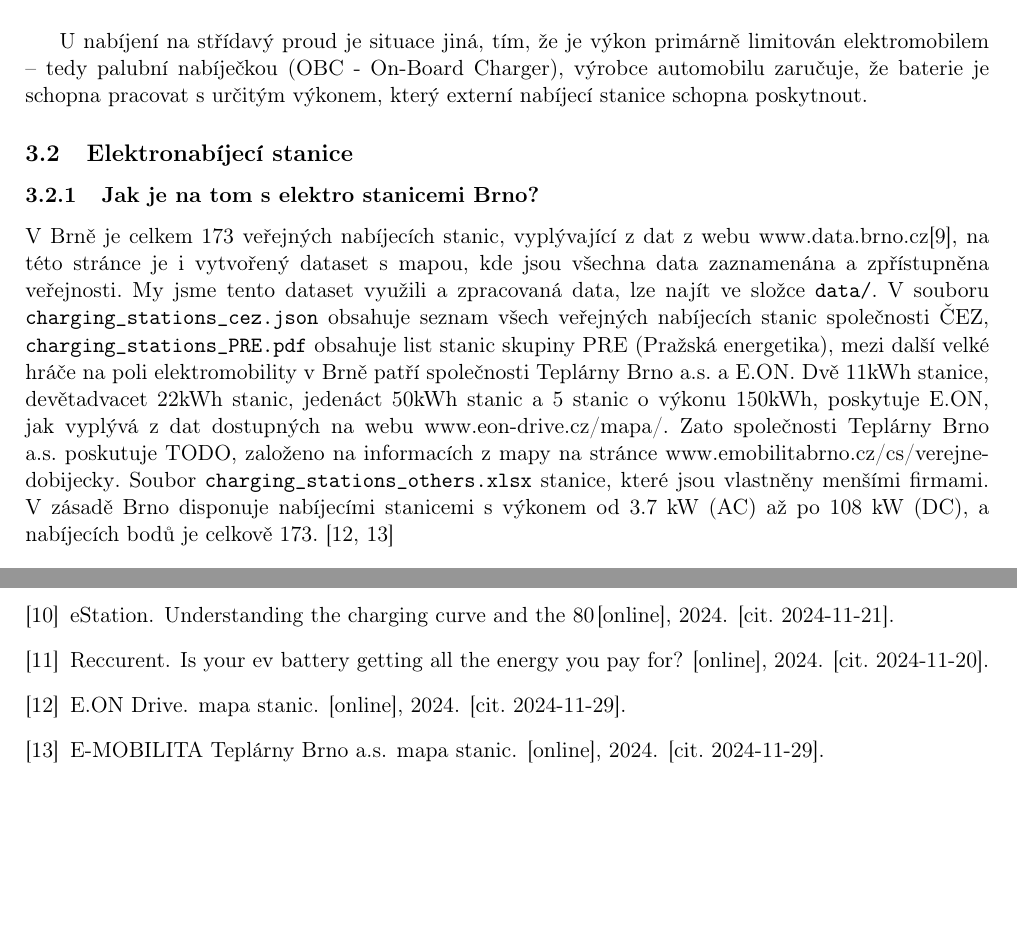
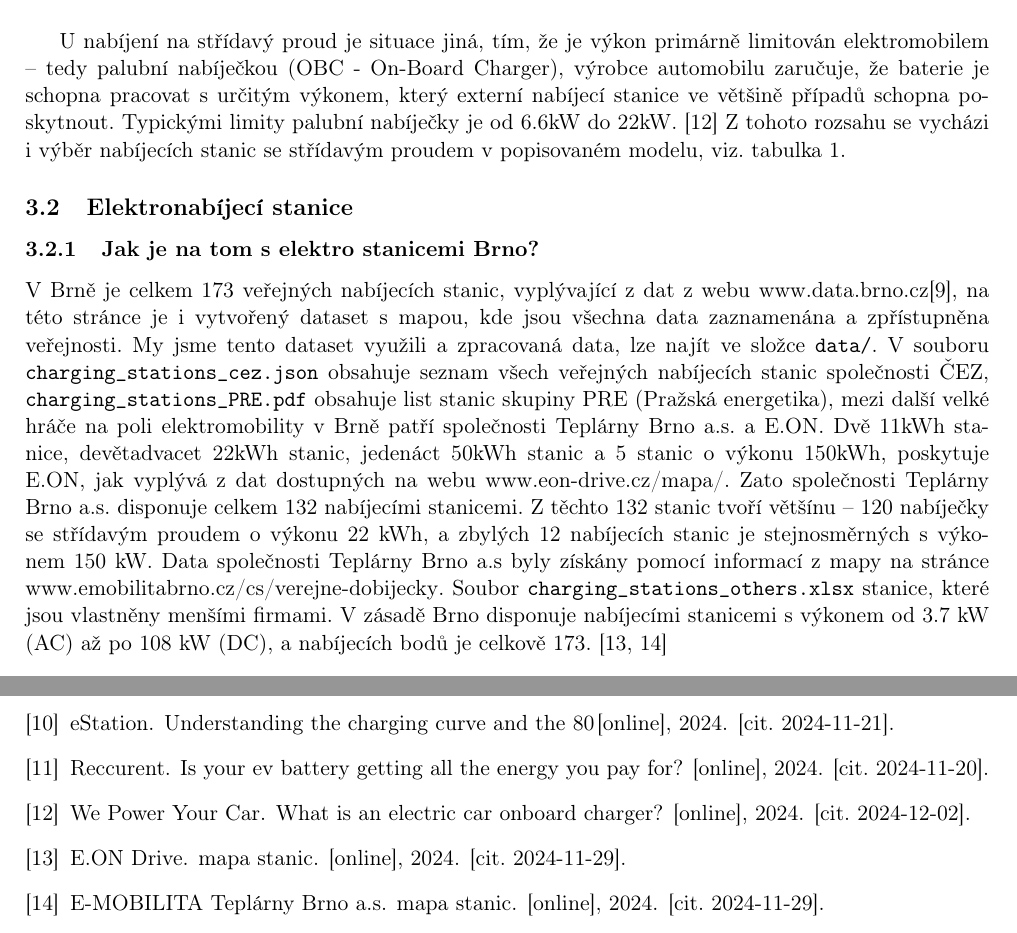
Before and after one commit to Doly02/ims-proj, a LaTeX document (docs/documentation.tex, which reads docs/resources.bib): two parts of pages 5 and 16 of 16, joined at a grey line, cut so that both start at the same text, the shorter picture padded with empty space. Compiled offline with pdfLaTeX.

Commit message:
[Docs] Improves documentation.tex (Chapters Charging Types & Electro-Stations).

```diff
--- a/docs/documentation.tex
+++ b/docs/documentation.tex
@@ -162,7 +162,8 @@ při vyšších úrovních nabití, což má za následek že stejný nabíjecí
 
 U nabíjení na střídavý proud je situace jiná, tím, že je výkon primárně limitován elektromobilem -- tedy palubní nabíječkou
 (OBC - On-Board Charger), výrobce automobilu zaručuje, že baterie je schopna pracovat s určitým výkonem, který externí
-nabíjecí stanice schopna poskytnout. % TODO: Dopsat!
+nabíjecí stanice ve většině případů schopna poskytnout. Typickými limity palubní nabíječky je od 6.6kW do 22kW. \cite{we_power_your_car_obc}
+Z tohoto rozsahu se vycházi i výběr nabíjecích stanic se střídavým proudem v popisovaném modelu, viz. tabulka \ref{table:charging-stations-distribution}.
 
 \subsection{Elektronabíjecí stanice}
 
@@ -175,7 +176,9 @@ obsahuje seznam všech veřejných nabíjecích stanic společnosti ČEZ, \textt
 list stanic skupiny PRE (Pražská energetika), mezi další velké hráče na poli elektromobility v Brně patří společnosti
 Teplárny Brno a.s. a E.ON. Dvě 11kWh stanice, devětadvacet 22kWh stanic, jedenáct 50kWh stanic a 5 stanic o výkonu 150kWh,
 poskytuje E.ON, jak vyplývá z dat dostupných na webu \href{https://www.eon-drive.cz/mapa/}{www.eon-drive.cz/mapa/}.
-Zato společnosti Teplárny Brno a.s. poskutuje TODO, založeno na informacích z mapy na stránce
+Zato společnosti Teplárny Brno a.s. disponuje celkem 132 nabíjecími stanicemi. Z těchto 132 stanic tvoří většínu -- 120
+nabíječky se střídavým proudem o výkonu 22 kWh, a zbylých 12 nabíjecích stanic je stejnosměrných s výkonem 150 kW.
+Data společnosti Teplárny Brno a.s byly získány pomocí informací z mapy na stránce
 \href{https://www.emobilitabrno.cz/cs/verejne-dobijecky}{www.emobilitabrno.cz/cs/verejne-dobijecky}.
 Soubor \texttt{charging\_stations\_others.xlsx} stanice, které jsou vlastněny menšími firmami.
 V zásadě Brno disponuje nabíjecími stanicemi s výkonem od 3.7 kW (AC) až po 108 kW (DC), a nabíjecích bodů je
--- a/docs/resources.bib
+++ b/docs/resources.bib
@@ -257,3 +257,9 @@
     urldate = {2024-11-27},
     note = {[cit. 2024-12-02]}
 }
+
+@Misc{we_power_your_car_obc,
+    author = {{We Power Your Car}},
+    title = {What is an electric car onboard charger?},
+    howpublished = {[online]},
+    year = {2024},
```
Also changed, not shown: docs/documentation.pdf (added), docs/documentation.tex (10 more changed lines), docs/resources.bib (4 more changed lines), 1 other file.
